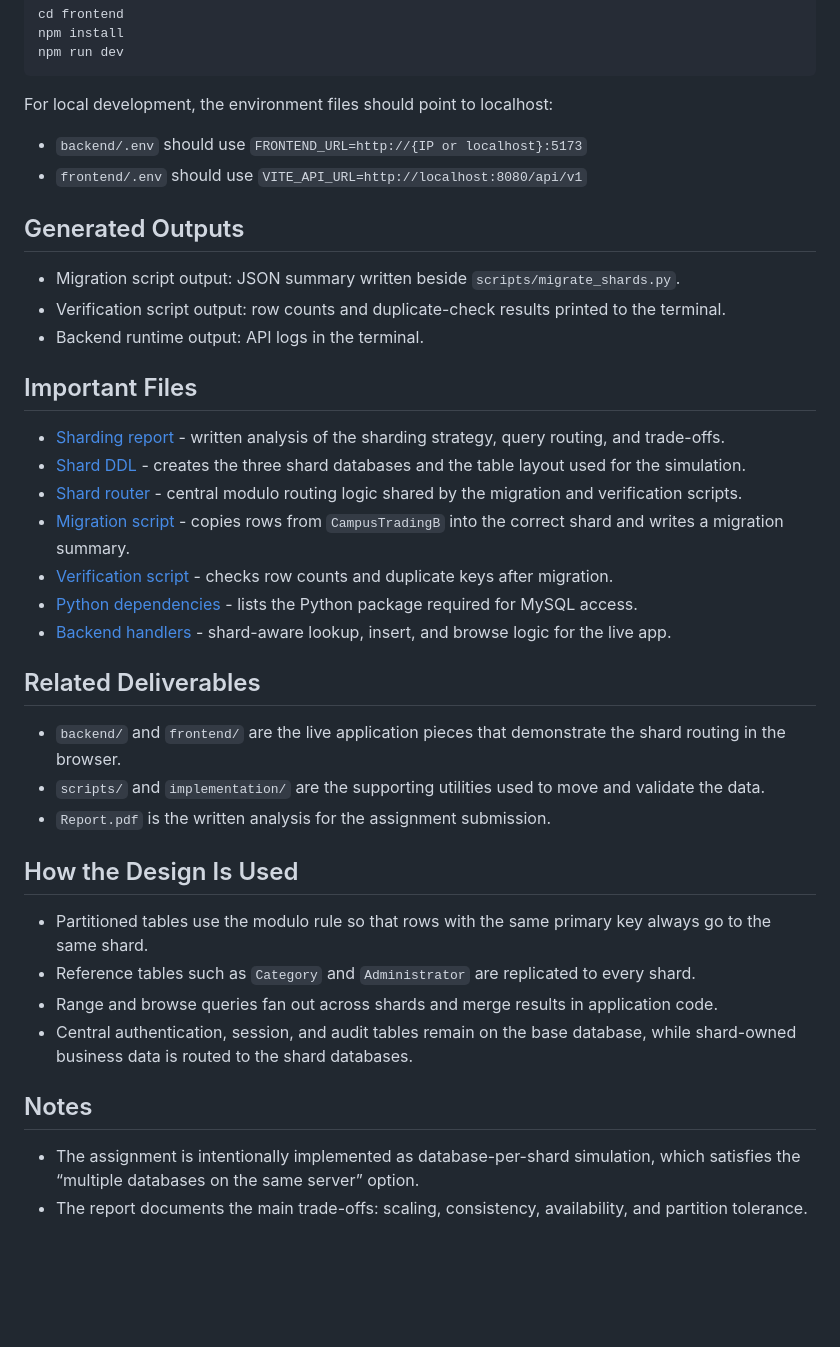
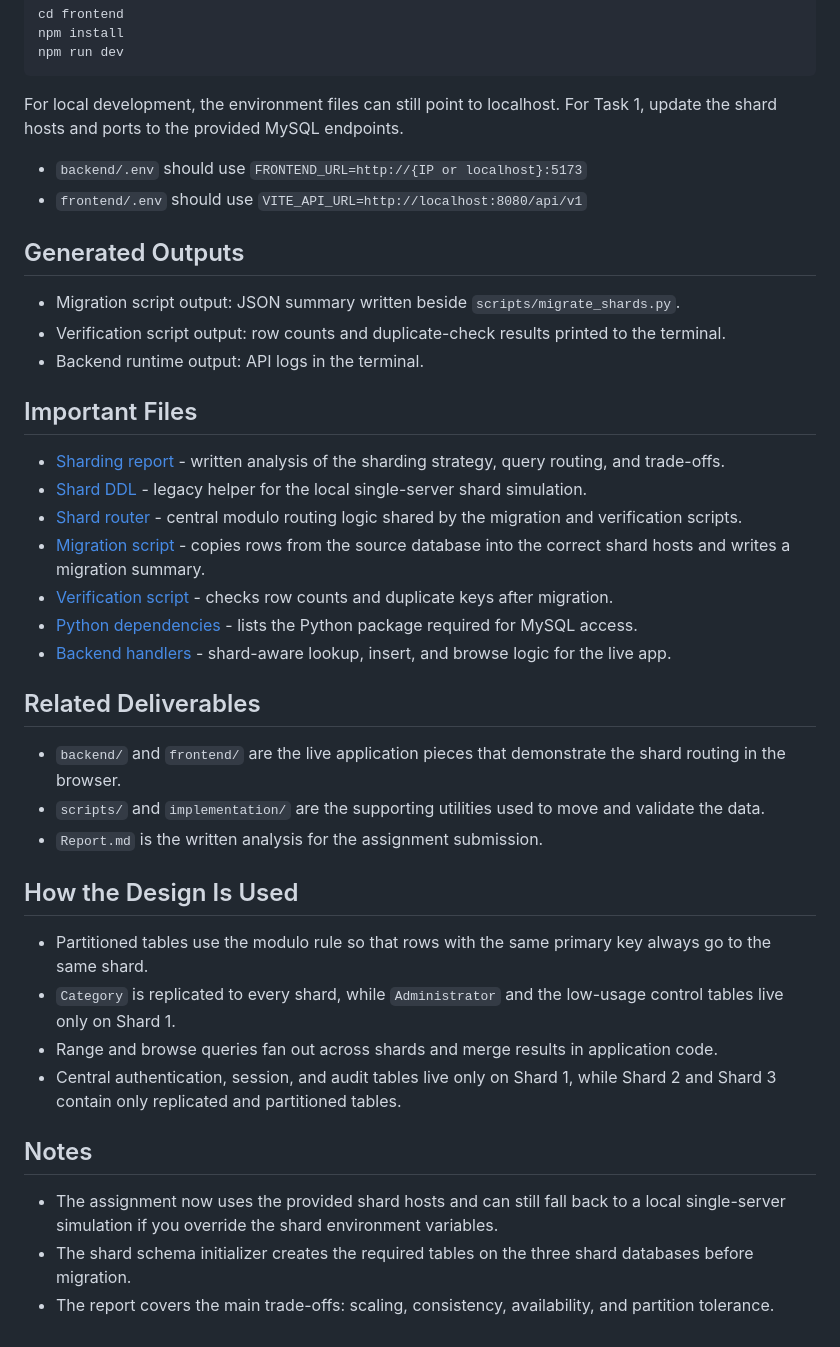
Before and after one commit to Zeenu03/Campus_Trading_App, a Markdown page: Assignment_4/README.md, the part around one of its changes. GitHub-like rendering; blank space fills up the shorter version.

````diff
--- a/Assignment_4/README.md
+++ b/Assignment_4/README.md
@@ -89,11 +93,10 @@ npm install
 npm run dev
 ```
 
-For local development, the environment files should point to localhost:
+For local development, the environment files can still point to localhost. For Task 1, update the shard hosts and ports to the provided MySQL endpoints.
 
 - `backend/.env` should use `FRONTEND_URL=http://{IP or localhost}:5173`
 - `frontend/.env` should use `VITE_API_URL=http://localhost:8080/api/v1`
-
 
 ## Generated Outputs
 
@@ -103,10 +106,10 @@ For local development, the environment files should point to localhost:
 
 ## Important Files
 
-- [Sharding report](Report.pdf) - written analysis of the sharding strategy, query routing, and trade-offs.
-- [Shard DDL](sql/create_shards.sql) - creates the three shard databases and the table layout used for the simulation.
+- [Sharding report](Report.md) - written analysis of the sharding strategy, query routing, and trade-offs.
+- [Shard DDL](sql/create_shards.sql) - legacy helper for the local single-server shard simulation.
 - [Shard router](implementation/shard_router.py) - central modulo routing logic shared by the migration and verification scripts.
-- [Migration script](scripts/migrate_shards.py) - copies rows from `CampusTradingB` into the correct shard and writes a migration summary.
+- [Migration script](scripts/migrate_shards.py) - copies rows from the source database into the correct shard hosts and writes a migration summary.
 - [Verification script](scripts/verify_shards.py) - checks row counts and duplicate keys after migration.
 - [Python dependencies](requirements.txt) - lists the Python package required for MySQL access.
 - [Backend handlers](backend/handlers) - shard-aware lookup, insert, and browse logic for the live app.
@@ -115,16 +118,17 @@ For local development, the environment files should point to localhost:
 
 - `backend/` and `frontend/` are the live application pieces that demonstrate the shard routing in the browser.
 - `scripts/` and `implementation/` are the supporting utilities used to move and validate the data.
-- `Report.pdf` is the written analysis for the assignment submission.
+- `Report.md` is the written analysis for the assignment submission.
 
 ## How the Design Is Used
 
 - Partitioned tables use the modulo rule so that rows with the same primary key always go to the same shard.
-- Reference tables such as `Category` and `Administrator` are replicated to every shard.
+- `Category` is replicated to every shard, while `Administrator` and the low-usage control tables live only on Shard 1.
 - Range and browse queries fan out across shards and merge results in application code.
-- Central authentication, session, and audit tables remain on the base database, while shard-owned business data is routed to the shard databases.
+- Central authentication, session, and audit tables live only on Shard 1, while Shard 2 and Shard 3 contain only replicated and partitioned tables.
 
 ## Notes
 
-- The assignment is intentionally implemented as database-per-shard simulation, which satisfies the “multiple databases on the same server” option.
-- The report documents the main trade-offs: scaling, consistency, availability, and partition tolerance.
+- The assignment now uses the provided shard hosts and can still fall back to a local single-server simulation if you override the shard environment variables.
+- The shard schema initializer creates the required tables on the three shard databases before migration.
+- The report covers the main trade-offs: scaling, consistency, availability, and partition tolerance.
````
Also changed, not shown: other parts of Assignment_4/README.md (+26 -22 lines), Assignment_4/Report.md (+60 -38 lines).
